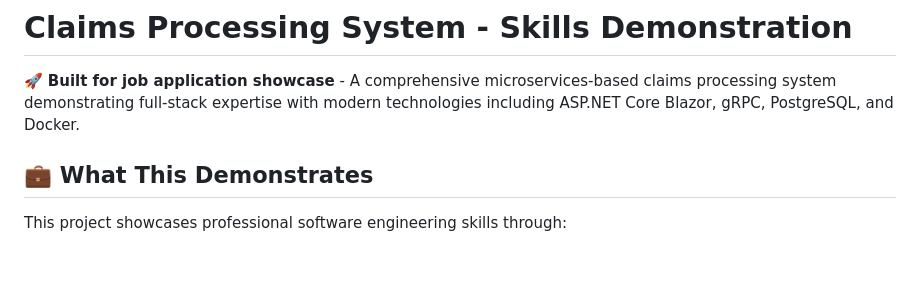
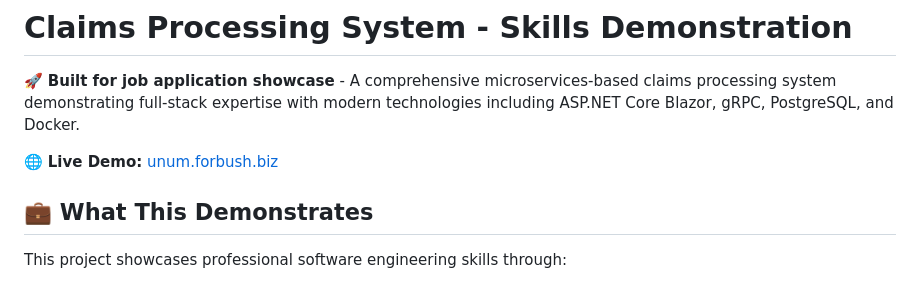
Before and after one commit to mcnfch/blazor-healthcare-portal, a Markdown page: README.md, the part around the change printed below. GitHub-like rendering; blank space fills up the shorter version.

Commit message:
Add live demo link to README and make it open in new tab

```diff
--- a/README.md
+++ b/README.md
@@ -1,6 +1,8 @@
 # Claims Processing System - Skills Demonstration
 
 🚀 **Built for job application showcase** - A comprehensive microservices-based claims processing system demonstrating full-stack expertise with modern technologies including ASP.NET Core Blazor, gRPC, PostgreSQL, and Docker.
+
+🌐 **Live Demo:** <a href="https://unum.forbush.biz" target="_blank">unum.forbush.biz</a>
 
 ## 💼 What This Demonstrates
 
```
Also changed, not shown: other parts of README.md (+1 -0 lines).
